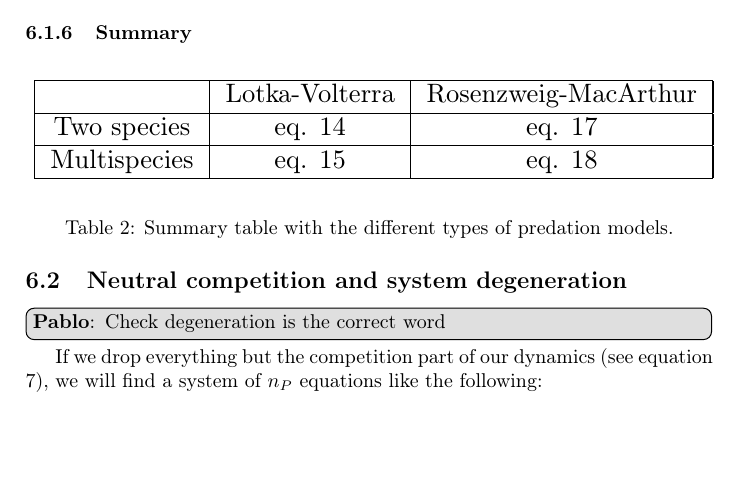
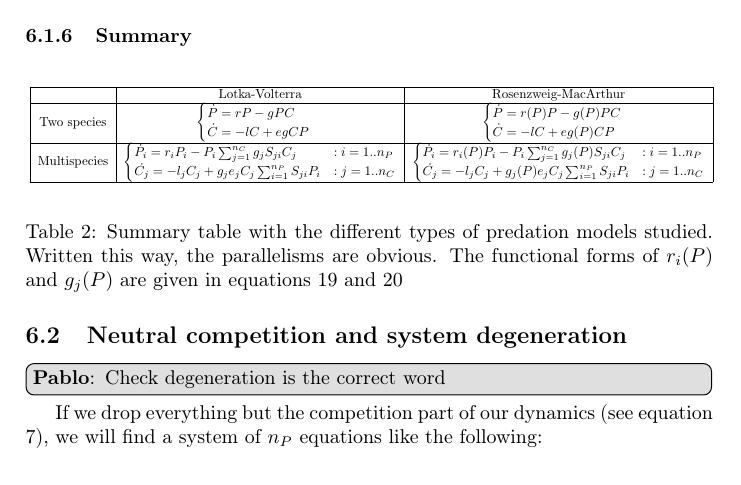
Before and after one commit to PabRod/Chaos-and-neutrality, a LaTeX paper (tex/Neutrality and chaos.tex): part of page 15 of 20, cut so that both start at the same text, the shorter picture padded with empty space. Compiled offline with pdfLaTeX; the source files are stored in an older character set and shown here as Unicode.

Commit message:
Added explicit equations to table

```diff
--- a/tex/Neutrality and chaos.tex
+++ b/tex/Neutrality and chaos.tex
@@ -484,12 +484,12 @@ We hypothesize that the grazing rates corresponding to predator $j$, that is, $g
 			\begin{tabular}{|c|c|c|} \hline
 				 & Lotka-Volterra & Rosenzweig-MacArthur \\
 				\hline
-				Two species & eq. \ref{eq:LotkaVolterra} & eq. \ref{eq:RosMac2classic} \\
+				Two species & $	\begin{cases}\dot{P} = r P - g P C\\ \dot{C} = - l C + e g C P\end{cases}$ & $\begin{cases}\dot{P} = r(P) P - g(P) P C\\\dot{C} = - l C + e g(P) C P\end{cases}$ \\
 				\hline
-				Multispecies & eq. \ref{eq:LotkaVolterraMulti} & eq. \ref{eq:RosMacMulti}  \\
+				Multispecies & $\begin{cases} \dot{P_i} = r_i P_i - P_i \sum_{j = 1}^{n_C} g_j S_{ji} C_j & : i = 1..n_P \\ \dot{C_j} = - l_j C_j +  g_j e_j C_j \sum_{i = 1}^{n_P} S_{ji} P_i  & : j = 1..n_C \end{cases}$ & $\begin{cases} \dot{P_i} = r_i(P) P_i - P_i \sum_{j = 1}^{n_C} g_j(P) S_{ji} C_j & : i = 1..n_P \\ \dot{C_j} = - l_j C_j +  g_j(P) e_j C_j \sum_{i = 1}^{n_P} S_{ji} P_i  & : j = 1..n_C \end{cases}$  \\
 			\hline  \end{tabular}}
 	\end{center}
-	\caption{Summary table with the different types of predation models.}
+	\caption{Summary table with the different types of predation models studied. Written this way, the parallelisms are obvious. The functional forms of $r_i(P)$ and $g_j(P)$ are given in equations \ref{eq:r} and \ref{eq:g}}
 \end{table}
 
 \subsection{Neutral competition and system degeneration}
```
Also changed, not shown: tex/Neutrality and chaos.tex (4 more changed lines).
